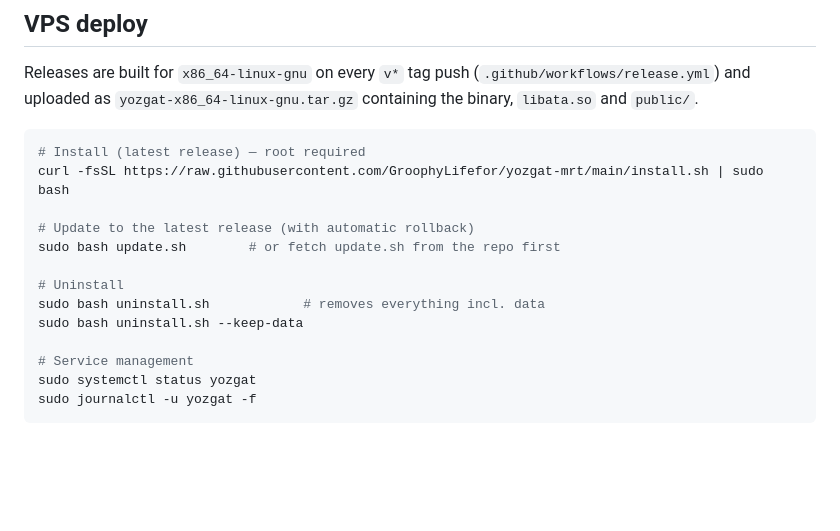
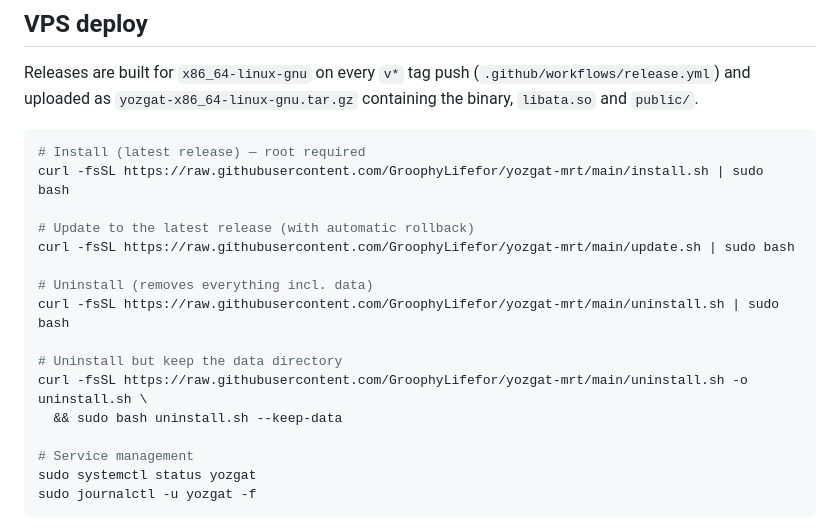
Before and after one commit to GroophyLifefor/yozgat-mrt, a Markdown page: README.md, the part around the change. GitHub-like rendering; blank space fills up the shorter version.

Commit message:
docs(readme): curl one-liners for install, update and uninstall

```diff
--- a/README.md
+++ b/README.md
@@ -123,11 +123,14 @@ containing the binary, `libata.so` and `public/`.
 curl -fsSL https://raw.githubusercontent.com/GroophyLifefor/yozgat-mrt/main/install.sh | sudo bash
 
 # Update to the latest release (with automatic rollback)
-sudo bash update.sh        # or fetch update.sh from the repo first
+curl -fsSL https://raw.githubusercontent.com/GroophyLifefor/yozgat-mrt/main/update.sh | sudo bash
 
-# Uninstall
-sudo bash uninstall.sh            # removes everything incl. data
-sudo bash uninstall.sh --keep-data
+# Uninstall (removes everything incl. data)
+curl -fsSL https://raw.githubusercontent.com/GroophyLifefor/yozgat-mrt/main/uninstall.sh | sudo bash
+
+# Uninstall but keep the data directory
+curl -fsSL https://raw.githubusercontent.com/GroophyLifefor/yozgat-mrt/main/uninstall.sh -o uninstall.sh \
+  && sudo bash uninstall.sh --keep-data
 
 # Service management
 sudo systemctl status yozgat
```
